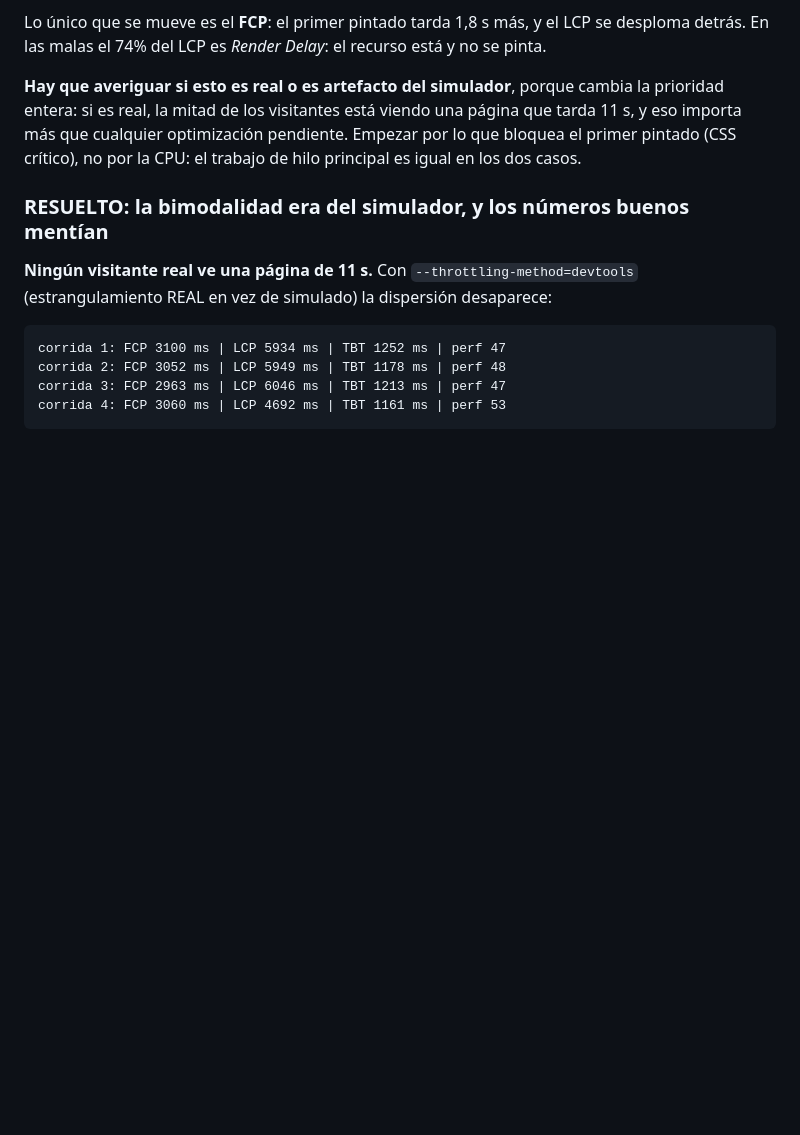
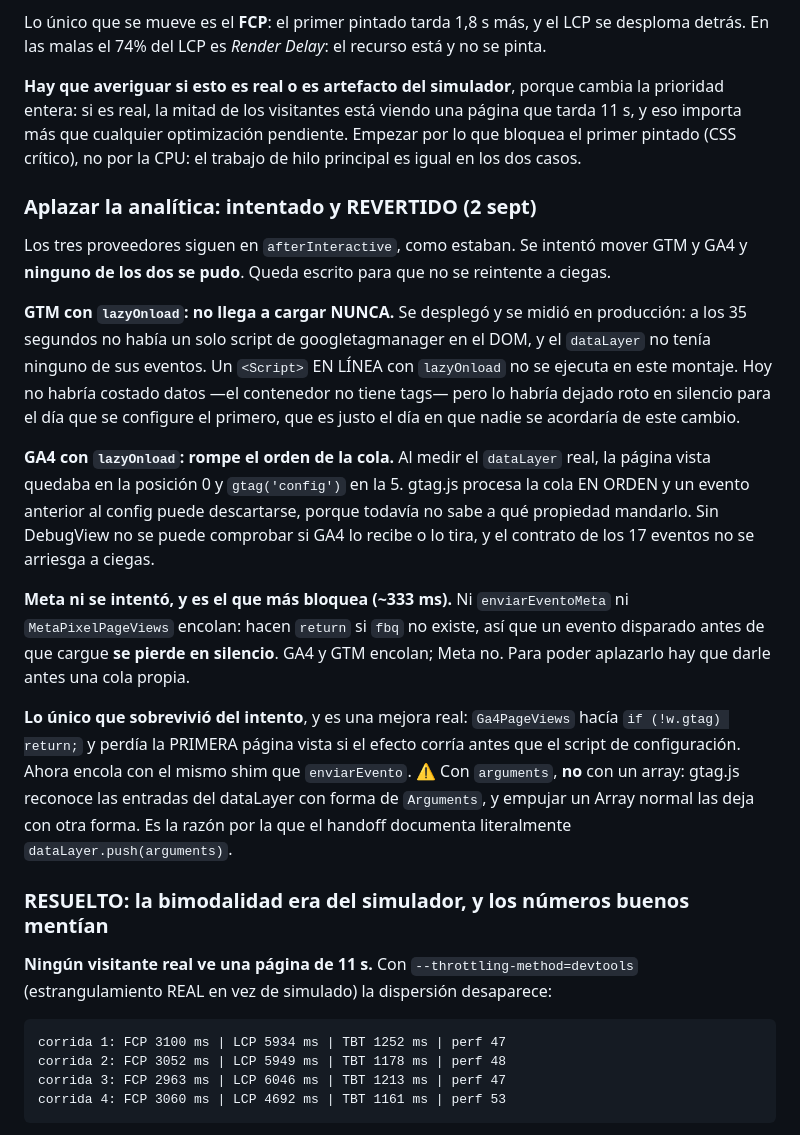
Before and after one commit to Cristobaltrujillo19/lamarquessa, a Markdown page: ESTADO.md, the part around the change. Drawn GitHub-style; blank space fills up the shorter version.

Commit message:
ESTADO: aplazar la analitica no se pudo, y por que cada uno
GTM con lazyOnload no carga nunca: un Script en linea con esa estrategia no se ejecuta en este montaje. GA4 rompe el orden de la cola, con la pagina vista antes del config. Meta ni se intento porque no encola y perderia eventos en silencio, y es justo el que mas bloquea.

Sobrevive el endurecimiento de Ga4PageViews, con la nota de que el shim tiene que empujar arguments y no un array.

Co-Authored-By: Claude Opus 5 <noreply@anthropic.com>

```diff
--- a/ESTADO.md
+++ b/ESTADO.md
@@ -777,6 +777,41 @@ una página que tarda 11 s, y eso importa más que cualquier optimización
 pendiente. Empezar por lo que bloquea el primer pintado (CSS crítico), no por
 la CPU: el trabajo de hilo principal es igual en los dos casos.
 
+### Aplazar la analítica: intentado y REVERTIDO (2 sept)
+
+Los tres proveedores siguen en `afterInteractive`, como estaban. Se intentó
+mover GTM y GA4 y **ninguno de los dos se pudo**. Queda escrito para que no se
+reintente a ciegas.
+
+**GTM con `lazyOnload`: no llega a cargar NUNCA.** Se desplegó y se midió en
+producción: a los 35 segundos no había un solo script de googletagmanager en
+el DOM, y el `dataLayer` no tenía ninguno de sus eventos. Un `<Script>` EN
+LÍNEA con `lazyOnload` no se ejecuta en este montaje. Hoy no habría costado
+datos —el contenedor no tiene tags— pero lo habría dejado roto en silencio
+para el día que se configure el primero, que es justo el día en que nadie se
+acordaría de este cambio.
+
+**GA4 con `lazyOnload`: rompe el orden de la cola.** Al medir el `dataLayer`
+real, la página vista quedaba en la posición 0 y `gtag('config')` en la 5.
+gtag.js procesa la cola EN ORDEN y un evento anterior al config puede
+descartarse, porque todavía no sabe a qué propiedad mandarlo. Sin DebugView no
+se puede comprobar si GA4 lo recibe o lo tira, y el contrato de los 17 eventos
+no se arriesga a ciegas.
+
+**Meta ni se intentó, y es el que más bloquea (~333 ms).** Ni
+`enviarEventoMeta` ni `MetaPixelPageViews` encolan: hacen `return` si `fbq` no
+existe, así que un evento disparado antes de que cargue **se pierde en
+silencio**. GA4 y GTM encolan; Meta no. Para poder aplazarlo hay que darle
+antes una cola propia.
+
+**Lo único que sobrevivió del intento**, y es una mejora real: `Ga4PageViews`
+hacía `if (!w.gtag) return;` y perdía la PRIMERA página vista si el efecto
+corría antes que el script de configuración. Ahora encola con el mismo shim
+que `enviarEvento`. ⚠️ Con `arguments`, **no** con un array: gtag.js reconoce
+las entradas del dataLayer con forma de `Arguments`, y empujar un Array normal
+las deja con otra forma. Es la razón por la que el handoff documenta
+literalmente `dataLayer.push(arguments)`.
+
 ### RESUELTO: la bimodalidad era del simulador, y los números buenos mentían
 
 **Ningún visitante real ve una página de 11 s.** Con `--throttling-method=devtools`
```
